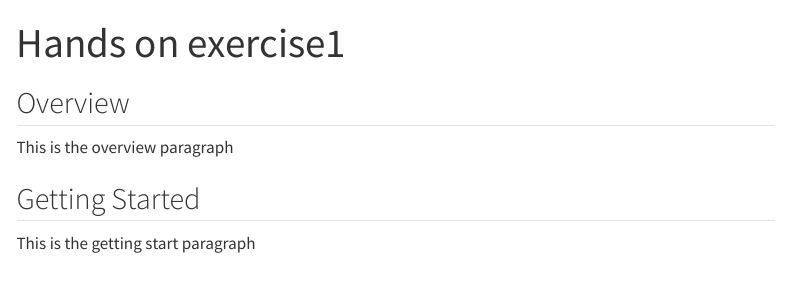
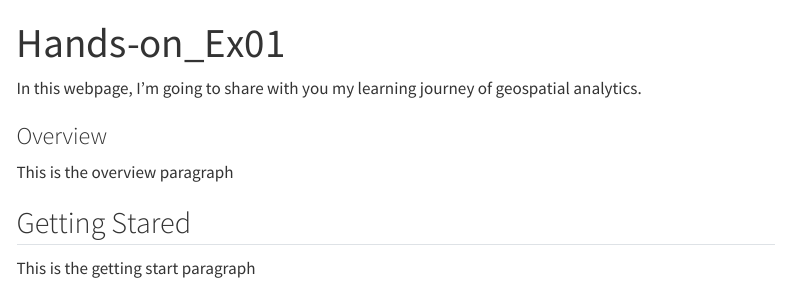
Before and after one commit to Xu-Siyi/ISSS624, a Quarto document (Hands-on_Ex01.qmd): the page in a window 1100 px wide, from its top. Rendered offline with R 4.5, knitr and Pandoc in place of Quarto, with nearby package versions; menus at the side of the page are left out.

Commit message:
hands on 1

```diff
--- a/Hands-on_Ex01.qmd
+++ b/Hands-on_Ex01.qmd
@@ -1,12 +1,14 @@
 ---
-title: "Hands on exercise1"
+title: "Hands-on_Ex01"
 editor: visual
 ---
 
-## Overview
+In this webpage, I'm going to share with you my learning journey of geospatial analytics.
+
+### Overview
 
 This is the overview paragraph
 
-## Getting Started
+## Getting Stared
 
 This is the getting start paragraph
```
Also changed, not shown: 4 other files.
